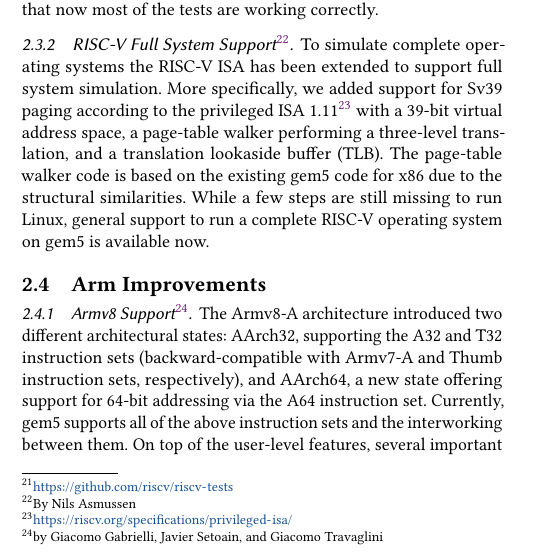
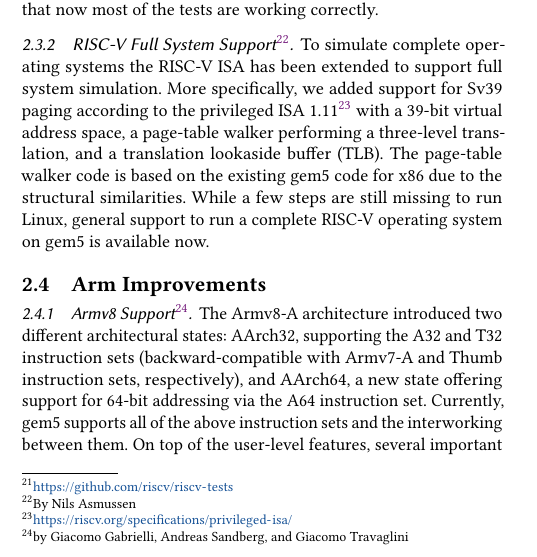
Before and after one commit to darchr/gem5-20-paper, a LaTeX paper (main.tex, which reads changes/arm-improvements.tex): part of one column of page 8 of 20, cut so that both start at the same text. Compiled offline with pdfLaTeX.

Commit message:
Change autorship for Armv8-A support
Signed-off-by: Giacomo Travaglini <giacomo.travaglini@arm.com>

```diff
--- a/changes/arm-improvements.tex
+++ b/changes/arm-improvements.tex
@@ -1,7 +1,7 @@
 \subsection[Arm Improvements]{Arm Improvements}
 \label{sec:arm}
 
-\subsubsection[Armv8 Support]{Armv8 Support\footnote{by Giacomo Gabrielli, Javier Setoain, and Giacomo Travaglini}}
+\subsubsection[Armv8 Support]{Armv8 Support\footnote{by Giacomo Gabrielli, Andreas Sandberg, and Giacomo Travaglini}}
 
 The Armv8-A architecture introduced two different architectural states:
 AArch32, supporting the A32 and T32 instruction sets (backward-compatible with
```
